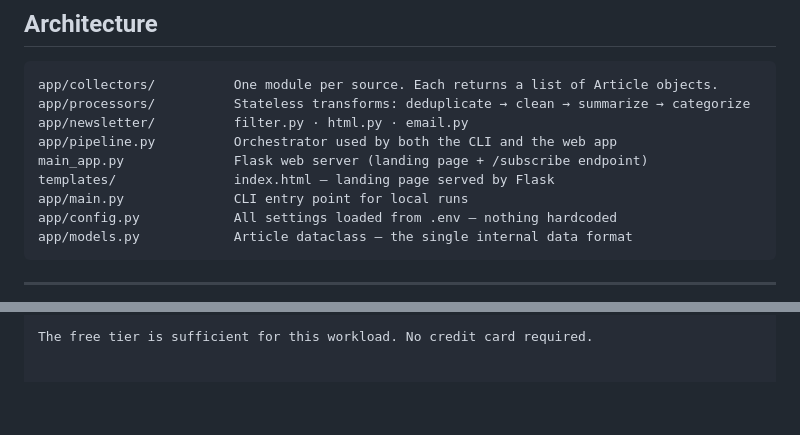
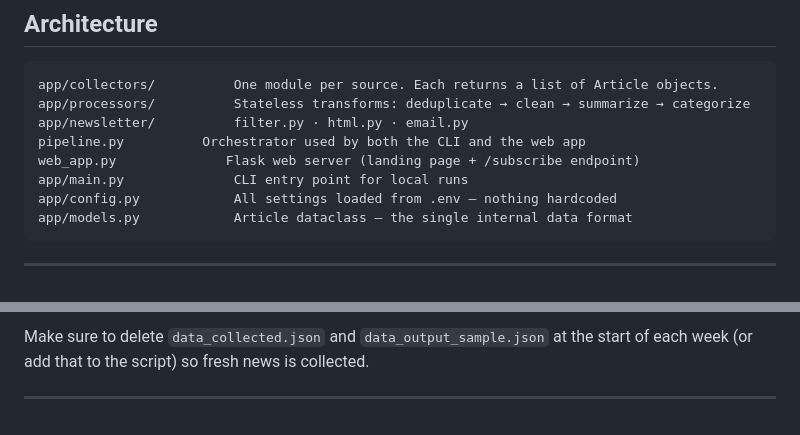
Before and after one commit to AlGAHBOUZ/AI-Newsletter, a Markdown page: README.md, 2 parts joined by grey strips. GitHub-like rendering; blank space fills up the shorter version.

````diff
--- a/README.md
+++ b/README.md
@@ -16,9 +16,8 @@ The system monitors five source types, processes everything through a multi-stag
 app/collectors/          One module per source. Each returns a list of Article objects.
 app/processors/          Stateless transforms: deduplicate → clean → summarize → categorize
 app/newsletter/          filter.py · html.py · email.py
-app/pipeline.py          Orchestrator used by both the CLI and the web app
-main_app.py              Flask web server (landing page + /subscribe endpoint)
-templates/               index.html — landing page served by Flask
+pipeline.py          Orchestrator used by both the CLI and the web app
+web_app.py              Flask web server (landing page + /subscribe endpoint)
 app/main.py              CLI entry point for local runs
 app/config.py            All settings loaded from .env — nothing hardcoded
 app/models.py            Article dataclass — the single internal data format
@@ -136,3 +173,5 @@ GEMINI_MODEL=gemini-3.1-flash-lite
 ```
 
-The free tier is sufficient for this workload. No credit card required.
+Make sure to delete `data_collected.json` and `data_output_sample.json` at the start of each week (or add that to the script) so fresh news is collected.
+
+---
````
Also changed, not shown: other parts of README.md (+66 -28 lines).
